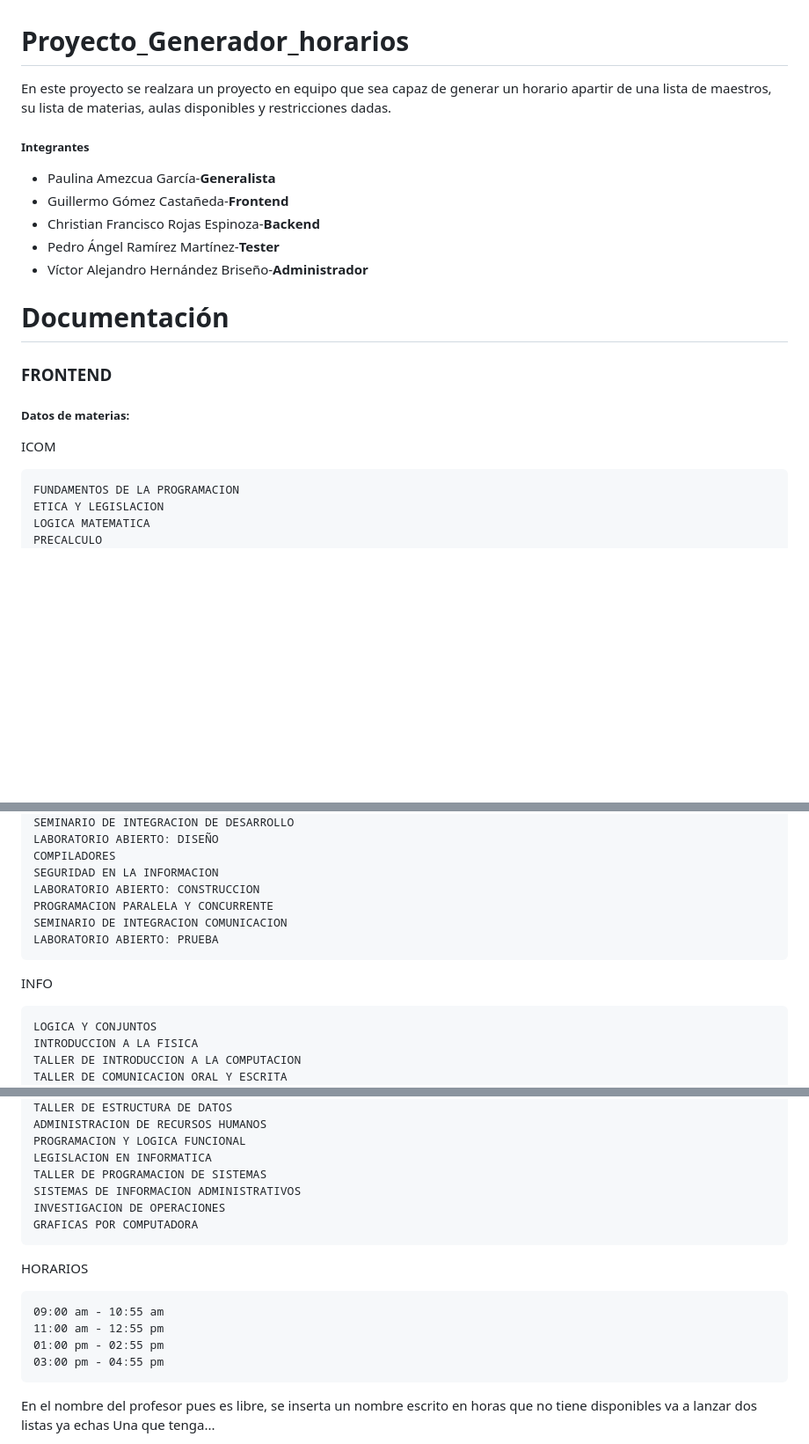
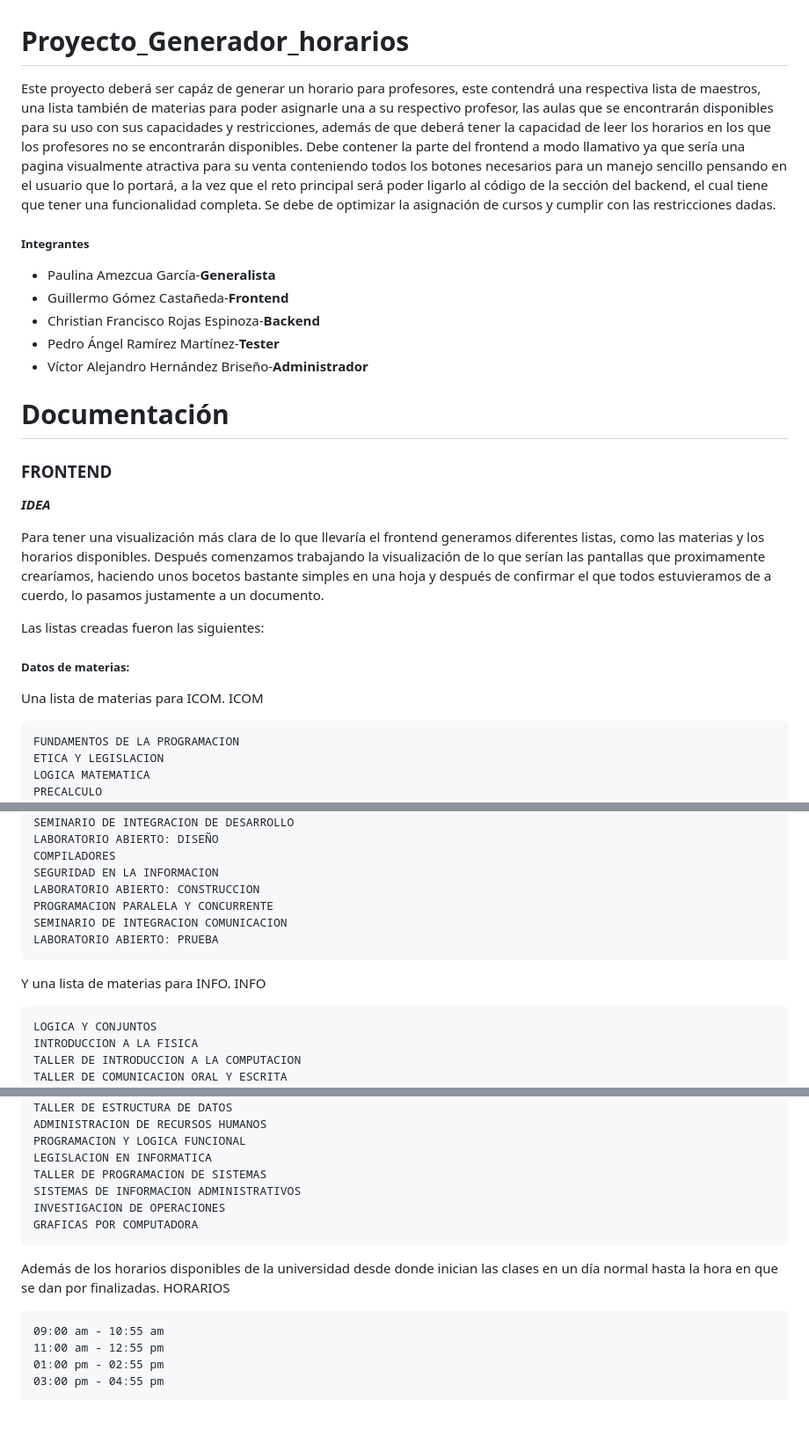
Before and after one commit to pedroramir3z/Proyecto_Generador_horarios, a Markdown page: README.md, 3 parts joined by grey strips. Shown at 88% size. Drawn GitHub-style; blank space fills up the shorter version.

```diff
--- a/README.md
+++ b/README.md
@@ -1,7 +1,8 @@
 # Proyecto_Generador_horarios
 
-
-En este proyecto se realzara un proyecto en equipo que sea capaz de generar un horario apartir de una lista de maestros, su lista de materias, aulas disponibles y restricciones dadas.
+Este proyecto deberá ser capáz de generar un horario para profesores, este contendrá una respectiva lista de maestros, una lista también de materias para poder asignarle una a su respectivo profesor, las aulas que se encontrarán disponibles para su uso con sus capacidades y restricciones, además de que deberá tener la capacidad de leer los horarios en los que los profesores no se encontrarán disponibles.
+Debe contener la parte del frontend a modo llamativo ya que sería una pagina visualmente atractiva para su venta conteniendo todos los botones necesarios para un manejo sencillo pensando en el usuario que lo portará, a la vez que el reto principal será poder ligarlo al código de la sección del backend, el cual tiene que tener una funcionalidad completa.
+Se debe de optimizar la asignación de cursos y cumplir con las restricciones dadas.
 
 ##### Integrantes
 
@@ -14,7 +15,17 @@ En este proyecto se realzara un proyecto en equipo que sea capaz de generar un h
 # Documentación
 
 ### FRONTEND
+
+*****IDEA*****
+
+Para tener una visualización más clara de lo que llevaría el frontend generamos diferentes listas, como las materias y los horarios disponibles.
+Después comenzamos trabajando la visualización de lo que serían las pantallas que proximamente crearíamos, haciendo unos bocetos bastante simples en una hoja y después de confirmar el que todos estuvieramos de a cuerdo, lo pasamos justamente a un documento.
+
+Las listas creadas fueron las siguientes:
+
 ##### **Datos de materias:**
+
+Una lista de materias para ICOM.
 ICOM
 
 	FUNDAMENTOS DE LA PROGRAMACION
@@ -61,6 +72,7 @@ ICOM
 	SEMINARIO DE INTEGRACION COMUNICACION
 	LABORATORIO ABIERTO: PRUEBA
 
+Y una lista de materias para INFO.
 INFO
 
 	LOGICA Y CONJUNTOS
@@ -84,6 +96,7 @@ INFO
 	INVESTIGACION DE OPERACIONES
 	GRAFICAS POR COMPUTADORA
 
+Además de los horarios disponibles de la universidad desde donde inician las clases en un día normal hasta la hora en que se dan por finalizadas.
 HORARIOS
 
 	09:00 am - 10:55 am
@@ -91,6 +104,4 @@ HORARIOS
 	01:00 pm - 02:55 pm
 	03:00 pm - 04:55 pm
 
-En el nombre del profesor pues es libre, se inserta un nombre escrito en horas que no tiene disponibles va a lanzar dos listas ya echas
-Una que tenga...
 
```
Also changed, not shown: other parts of README.md (+54 -39 lines).
